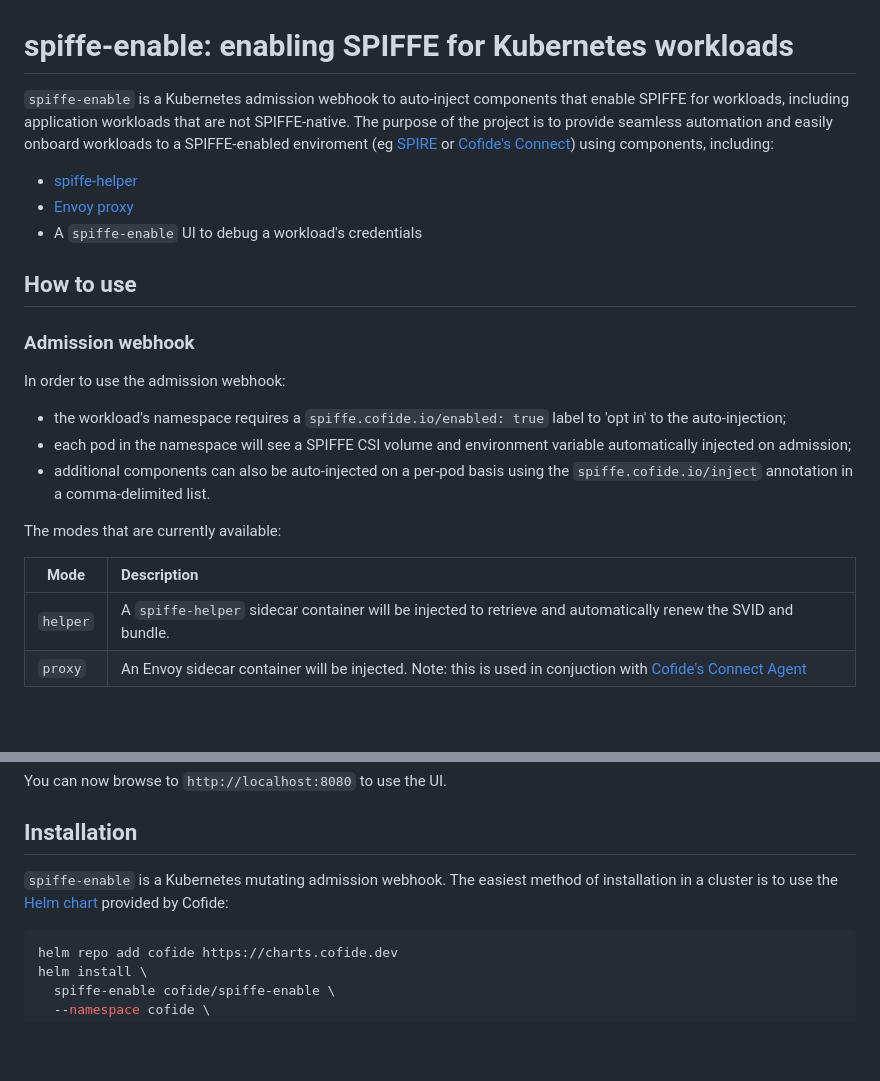
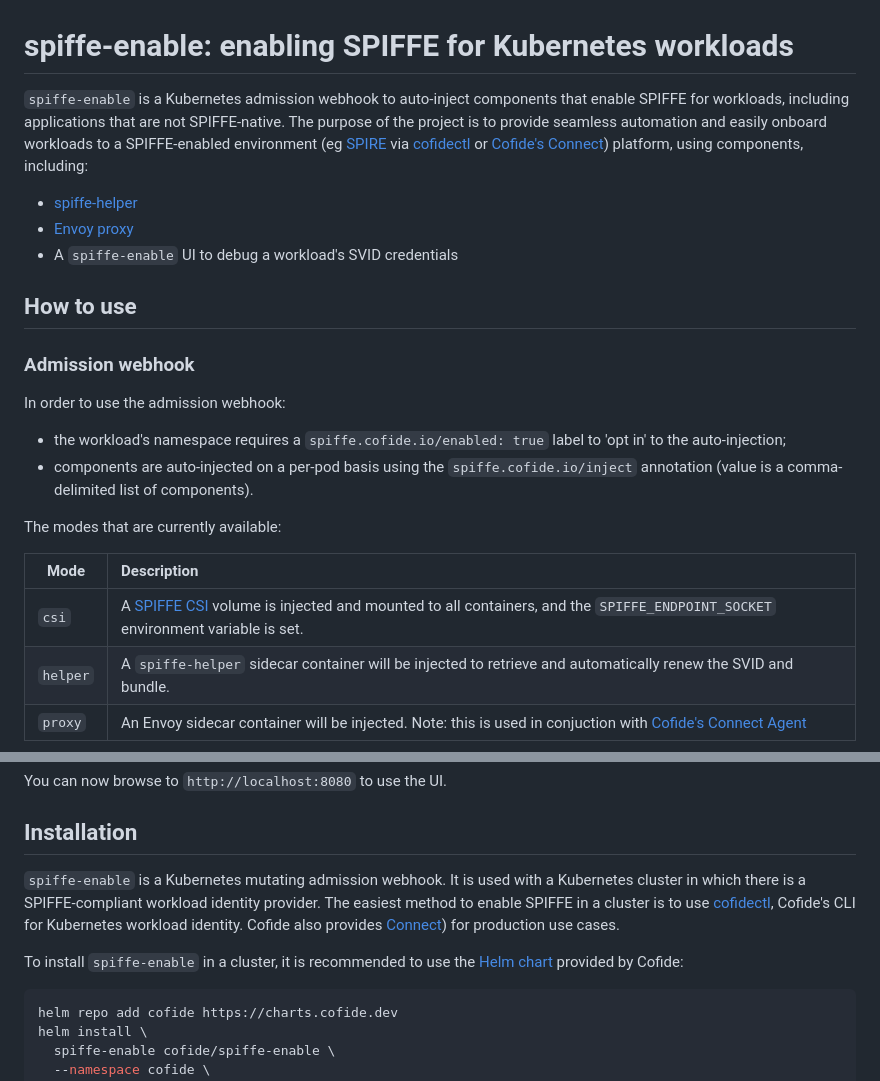
Before and after one commit to cofide/spiffe-enable, a Markdown page: README.md, 2 parts joined by grey strips. Drawn GitHub-style; blank space fills up the shorter version.

Commit message:
add the csi mode and also note how to install a SPIFFE provider

````diff
--- a/README.md
+++ b/README.md
@@ -1,10 +1,10 @@
 # spiffe-enable: enabling SPIFFE for Kubernetes workloads
 
-`spiffe-enable` is a Kubernetes admission webhook to auto-inject components that enable SPIFFE for workloads, including application workloads that are not SPIFFE-native. The purpose of the project is to provide seamless automation and easily onboard workloads to a SPIFFE-enabled enviroment (eg [SPIRE](https://github.com/spiffe/spire) or [Cofide's Connect](#production-use-cases)) using components, including:
+`spiffe-enable` is a Kubernetes admission webhook to auto-inject components that enable SPIFFE for workloads, including applications that are not SPIFFE-native. The purpose of the project is to provide seamless automation and easily onboard workloads to a SPIFFE-enabled environment (eg [SPIRE](https://github.com/spiffe/spire) via [cofidectl](https://github.com/cofide/cofidectl/) or [Cofide's Connect](#production-use-cases)) platform, using components, including:
 
 - [spiffe-helper](https://github.com/spiffe/spiffe-helper)
 - [Envoy proxy](https://github.com/envoyproxy/envoy)
-- A `spiffe-enable` UI to debug a workload's credentials
+- A `spiffe-enable` UI to debug a workload's SVID credentials
 
 ## How to use
 
@@ -13,13 +13,13 @@
 In order to use the admission webhook:
 
 - the workload's namespace requires a `spiffe.cofide.io/enabled: true` label to 'opt in' to the auto-injection;
-- each pod in the namespace will see a SPIFFE CSI volume and environment variable automatically injected on admission;
-- additional components can also be auto-injected on a per-pod basis using the `spiffe.cofide.io/inject` annotation in a comma-delimited list.
+- components are auto-injected on a per-pod basis using the `spiffe.cofide.io/inject` annotation (value is a comma-delimited list of components).
 
 The modes that are currently available:
 
 |  Mode     | Description |
 | --------- | :--- |
+| `csi`  |  A [SPIFFE CSI](https://github.com/spiffe/spiffe-csi) volume is injected and mounted to all containers, and the `SPIFFE_ENDPOINT_SOCKET` environment variable is set. |
 | `helper`  | A `spiffe-helper` sidecar container will be injected to retrieve and automatically renew the SVID and bundle. |
 | `proxy`   | An Envoy sidecar container will be injected. Note: this is used in conjuction with [Cofide's Connect Agent](#production-use-cases) |
 
@@ -37,7 +37,9 @@ You can now browse to `http://localhost:8080` to use the UI.
 
 ## Installation
 
-`spiffe-enable` is a Kubernetes mutating admission webhook. The easiest method of installation in a cluster is to use the [Helm chart](https://github.com/cofide/helm-charts) provided by Cofide:
+`spiffe-enable` is a Kubernetes mutating admission webhook. It is used with a Kubernetes cluster in which there is a SPIFFE-compliant workload identity provider. The easiest method to enable SPIFFE in a cluster is to use [cofidectl](https://github.com/cofide/cofidectl/), Cofide's CLI for Kubernetes workload identity. Cofide also provides [Connect](#production-use-cases)) for production use cases.
+
+To install `spiffe-enable` in a cluster, it is recommended to use the [Helm chart](https://github.com/cofide/helm-charts) provided by Cofide:
 
 ```sh
 helm repo add cofide https://charts.cofide.dev
````
